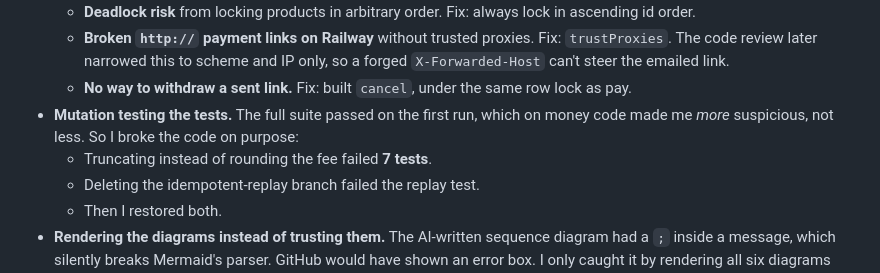
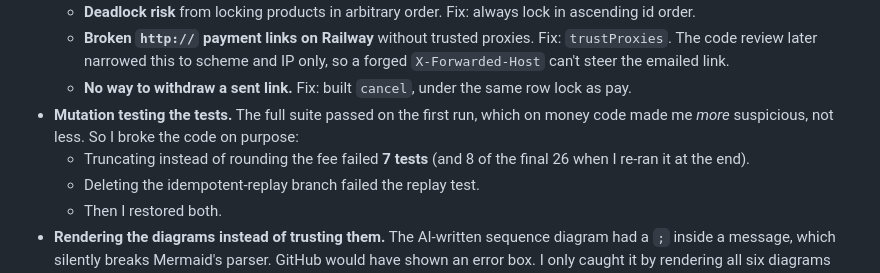
Before and after one commit to hisefath/cerbo-supplement-store, a Markdown page: docs/AI_USAGE.md, the part around the change. GitHub-like rendering.

Commit message:
Demo script: current mutation-test count; GitHub fallback for the README shot
Co-Authored-By: Claude Opus 5.5 <noreply@anthropic.com>

```diff
--- a/docs/AI_USAGE.md
+++ b/docs/AI_USAGE.md
@@ -37,7 +37,7 @@ An honest account of how AI was used to build this slice: what worked, where it
   - **Broken `http://` payment links on Railway** without trusted proxies. Fix: `trustProxies`. The code review later narrowed this to scheme and IP only, so a forged `X-Forwarded-Host` can't steer the emailed link.
   - **No way to withdraw a sent link.** Fix: built `cancel`, under the same row lock as pay.
 - **Mutation testing the tests.** The full suite passed on the first run, which on money code made me *more* suspicious, not less. So I broke the code on purpose:
-  - Truncating instead of rounding the fee failed **7 tests**.
+  - Truncating instead of rounding the fee failed **7 tests** (and 8 of the final 26 when I re-ran it at the end).
   - Deleting the idempotent-replay branch failed the replay test.
   - Then I restored both.
 - **Rendering the diagrams instead of trusting them.** The AI-written sequence diagram had a `;` inside a message, which silently breaks Mermaid's parser. GitHub would have shown an error box. I only caught it by rendering all six diagrams with Mermaid 11 in the browser pane.
```
Also changed, not shown: docs/DEMO_SCRIPT.md (+2 -2 lines).
